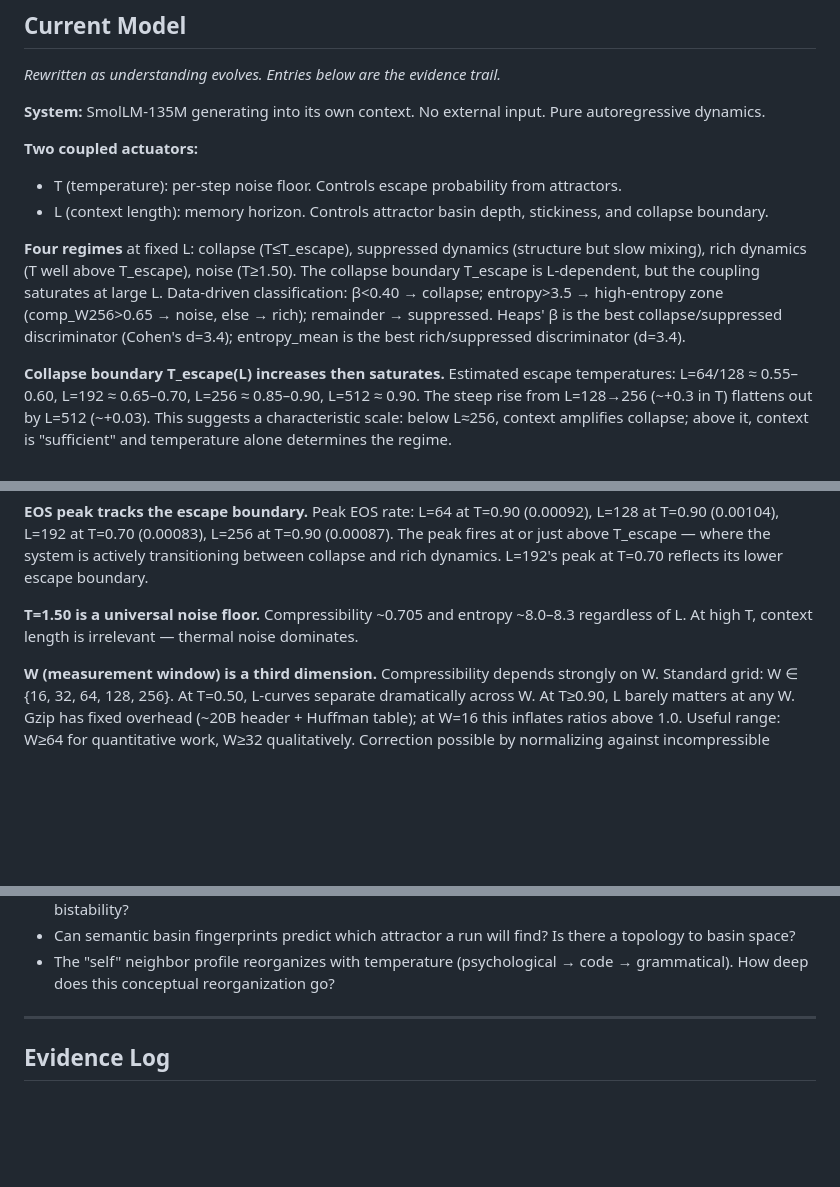
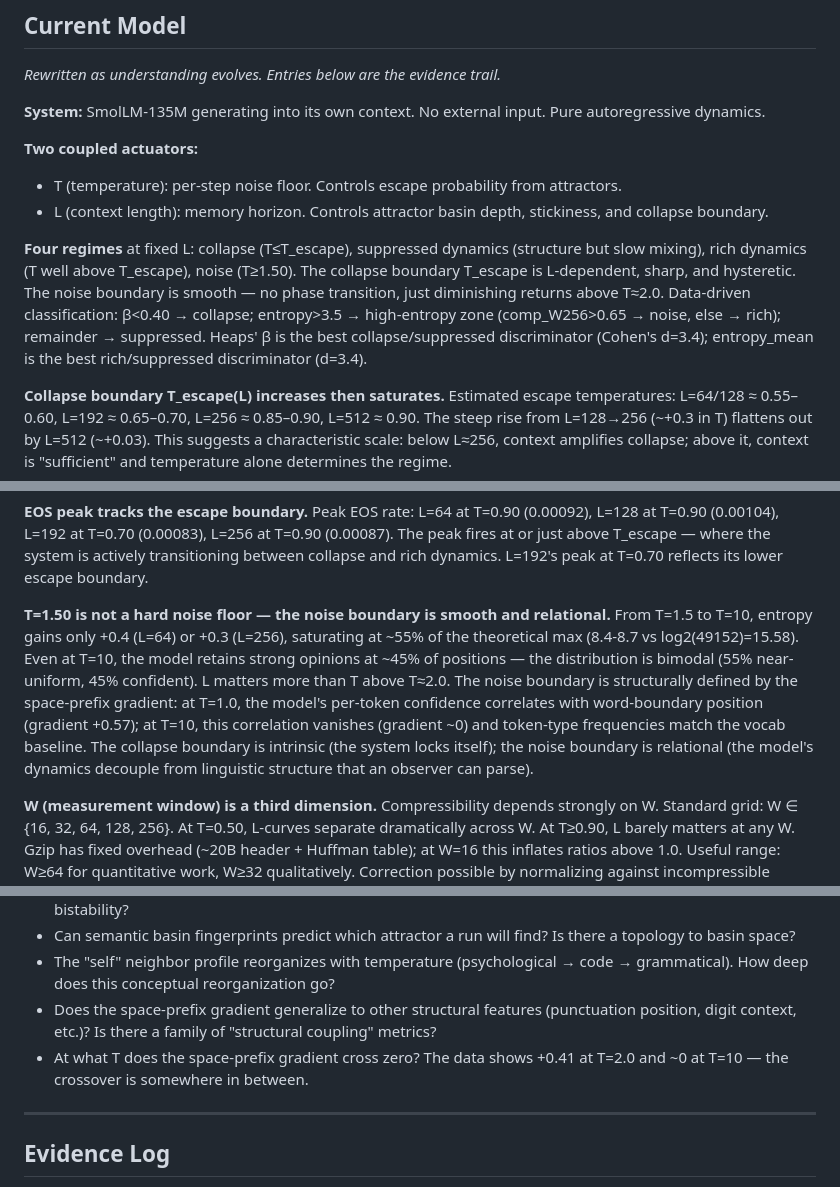
Before and after one commit to ddisisto/autoloop, a Markdown page: observations.md, 3 parts joined by grey strips. Drawn GitHub-style; blank space fills up the shorter version.

```diff
--- a/observations.md
+++ b/observations.md
@@ -12,7 +12,7 @@ Append-only record of findings. Each entry includes reproduction commands.
 - T (temperature): per-step noise floor. Controls escape probability from attractors.
 - L (context length): memory horizon. Controls attractor basin depth, stickiness, and collapse boundary.
 
-**Four regimes** at fixed L: collapse (T≤T_escape), suppressed dynamics (structure but slow mixing), rich dynamics (T well above T_escape), noise (T≥1.50). The collapse boundary T_escape is L-dependent, but the coupling saturates at large L. Data-driven classification: β<0.40 → collapse; entropy>3.5 → high-entropy zone (comp_W256>0.65 → noise, else → rich); remainder → suppressed. Heaps' β is the best collapse/suppressed discriminator (Cohen's d=3.4); entropy_mean is the best rich/suppressed discriminator (d=3.4).
+**Four regimes** at fixed L: collapse (T≤T_escape), suppressed dynamics (structure but slow mixing), rich dynamics (T well above T_escape), noise (T≥1.50). The collapse boundary T_escape is L-dependent, sharp, and hysteretic. The noise boundary is smooth — no phase transition, just diminishing returns above T≈2.0. Data-driven classification: β<0.40 → collapse; entropy>3.5 → high-entropy zone (comp_W256>0.65 → noise, else → rich); remainder → suppressed. Heaps' β is the best collapse/suppressed discriminator (Cohen's d=3.4); entropy_mean is the best rich/suppressed discriminator (d=3.4).
 
 **Collapse boundary T_escape(L) increases then saturates.** Estimated escape temperatures: L=64/128 ≈ 0.55–0.60, L=192 ≈ 0.65–0.70, L=256 ≈ 0.85–0.90, L=512 ≈ 0.90. The steep rise from L=128→256 (~+0.3 in T) flattens out by L=512 (~+0.03). This suggests a characteristic scale: below L≈256, context amplifies collapse; above it, context is "sufficient" and temperature alone determines the regime.
 
@@ -28,7 +28,7 @@ Append-only record of findings. Each entry includes reproduction commands.
 
 **EOS peak tracks the escape boundary.** Peak EOS rate: L=64 at T=0.90 (0.00092), L=128 at T=0.90 (0.00104), L=192 at T=0.70 (0.00083), L=256 at T=0.90 (0.00087). The peak fires at or just above T_escape — where the system is actively transitioning between collapse and rich dynamics. L=192's peak at T=0.70 reflects its lower escape boundary.
 
-**T=1.50 is a universal noise floor.** Compressibility ~0.705 and entropy ~8.0–8.3 regardless of L. At high T, context length is irrelevant — thermal noise dominates.
+**T=1.50 is not a hard noise floor — the noise boundary is smooth and relational.** From T=1.5 to T=10, entropy gains only +0.4 (L=64) or +0.3 (L=256), saturating at ~55% of the theoretical max (8.4-8.7 vs log2(49152)=15.58). Even at T=10, the model retains strong opinions at ~45% of positions — the distribution is bimodal (55% near-uniform, 45% confident). L matters more than T above T≈2.0. The noise boundary is structurally defined by the space-prefix gradient: at T=1.0, the model's per-token confidence correlates with word-boundary position (gradient +0.57); at T=10, this correlation vanishes (gradient ~0) and token-type frequencies match the vocab baseline. The collapse boundary is intrinsic (the system locks itself); the noise boundary is relational (the model's dynamics decouple from linguistic structure that an observer can parse).
 
 **W (measurement window) is a third dimension.** Compressibility depends strongly on W. Standard grid: W ∈ {16, 32, 64, 128, 256}. At T=0.50, L-curves separate dramatically across W. At T≥0.90, L barely matters at any W. Gzip has fixed overhead (~20B header + Huffman table); at W=16 this inflates ratios above 1.0. Useful range: W≥64 for quantitative work, W≥32 qualitatively. Correction possible by normalizing against incompressible baseline at matched byte length.
 
@@ -77,6 +77,8 @@ Append-only record of findings. Each entry includes reproduction commands.
 - Can proportional T control stabilize the L=128 oscillation, or does the escape boundary have intrinsic bistability?
 - Can semantic basin fingerprints predict which attractor a run will find? Is there a topology to basin space?
 - The "self" neighbor profile reorganizes with temperature (psychological → code → grammatical). How deep does this conceptual reorganization go?
+- Does the space-prefix gradient generalize to other structural features (punctuation position, digit context, etc.)? Is there a family of "structural coupling" metrics?
+- At what T does the space-prefix gradient cross zero? The data shows +0.41 at T=2.0 and ~0 at T=10 — the crossover is somewhere in between.
 
 ---
 
```
Also changed, not shown: other parts of observations.md (+1 -0 lines), docs/observations-2026-03-12b.md (added, +113 -0 lines).
